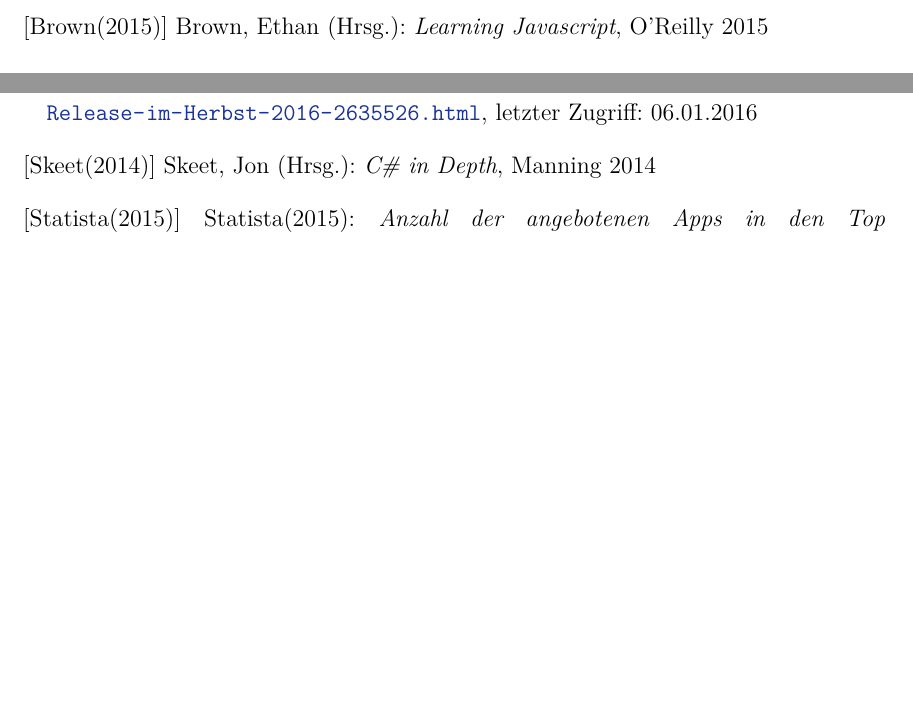
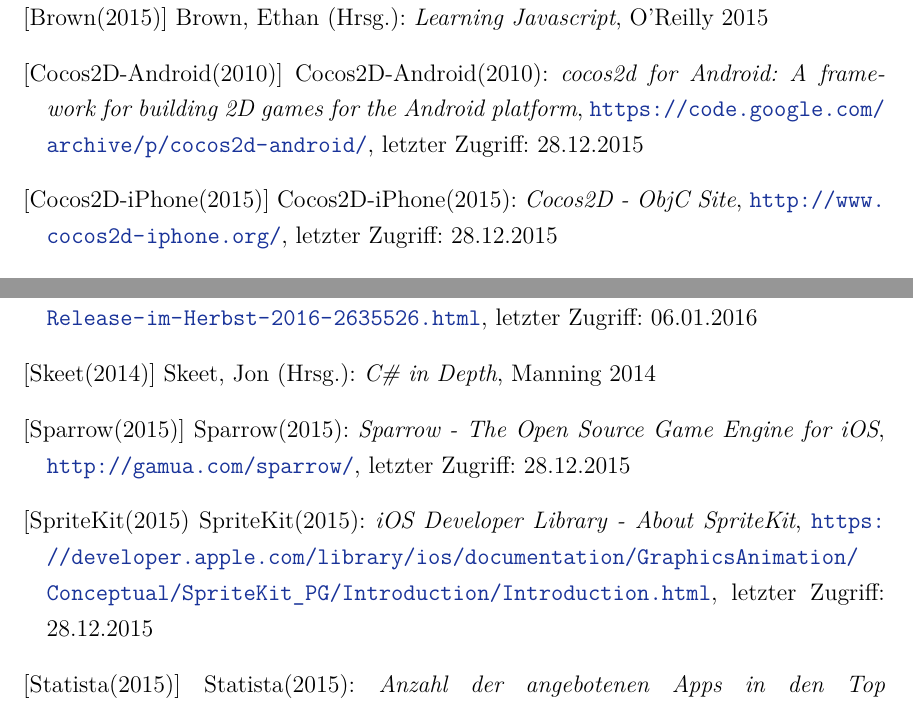
Before and after one commit to SebastianBone/Bachelorarbeit_Repo, a LaTeX thesis (Ausarbeitung_LaTeX/Bachelorarbeit.tex): two parts of pages 75 and 79 of 82 before the commit and two parts of pages 76 and 80 of 83 after it, joined at a grey line, cut so that both start at the same text, the shorter picture padded with empty space. The pictures show the PDF file Ausarbeitung_LaTeX/Bachelorarbeit.pdf that the author committed with the source.

Commit message:
TODOs und Quellen

```diff
--- a/Ausarbeitung_LaTeX/Bachelorarbeit.tex
+++ b/Ausarbeitung_LaTeX/Bachelorarbeit.tex
@@ -1361,6 +1334,10 @@
 %TODO:Alphabetisch sortieren!
 \begin{thebibliography}{}
 
+\bibitem[AndEngine(2013)]{andEngine}
+[AndEngine(2013)] AndEngine(2013): \emph{Free Android 2D OpenGL Game Engine},
+\url{https://github.com/nicolasgramlich/AndEngine}, letzter Zugriff: 28.12.2015
+
 \bibitem[Android Develop Tools(2015)]{android_studio}
 [Android Develop Tools(2015)] Android Develop Tools(2015): \emph{Android Studio Overview},
 \url{http://developer.android.com/tools/studio/index.html}, letzter Zugriff: 24.11.2015
@@ -1398,6 +1375,14 @@
 [Brown(2015)] Brown, Ethan (Hrsg.):
 \emph{Learning Javascript}, O'Reilly 2015
 
+\bibitem[Cocos2D-Android(2010)]{cocos2d_android}
+[Cocos2D-Android(2010)] Cocos2D-Android(2010): \emph{cocos2d for Android: A framework for building 2D games for the Android platform},
+\url{https://code.google.com/archive/p/cocos2d-android/}, letzter Zugriff: 28.12.2015
+
+\bibitem[Cocos2D-iPhone(2015)]{cocos2d_iphone}
+[Cocos2D-iPhone(2015)] Cocos2D-iPhone(2015): \emph{Cocos2D - ObjC Site},
+\url{http://www.cocos2d-iphone.org/}, letzter Zugriff: 28.12.2015
+
 \bibitem[Cocos2D-X(2015)a]{cocos2d_main_features}
 [Cocos2D-X(2015)a] Cocos2D-X(2015)a: \emph{Cocos2D-X - Developers Manual},
 \url{http://www.cocos2d-x.org/wiki/Cocos2d-x}, letzter Zugriff: 29.12.2015
@@ -1447,6 +1432,10 @@
 \bibitem[John Daintith(2004)]{native_software}
 [John Daintith(2004)] John Daintith(2004): \emph{A Dictionary of Computing - native software},
 \url{http://www.encyclopedia.com/doc/1O11-nativesoftware.html}, letzter Zugriff: 24.11.2015
+
+\bibitem[jPCT-AE(2015)]{jpct_ae}
+[jPCT-AE(2015)] jPCT-AE(2015): \emph{jPCT 3D engine - the free 3D solution for Java and Android},
+\url{http://www.jpct.net/jpct-ae/index.html}, letzter Zugriff: 28.12.2015
 
 \bibitem[Junge(2015)]{ludologie}
 [Junge(2015)] Junge, Prof. Dr. Jens:
@@ -1561,6 +1550,14 @@
 [Skeet(2014)] Skeet, Jon (Hrsg.):
 \emph{C\# in Depth}, Manning 2014
 
+\bibitem[Sparrow(2015)]{sparrow}
+[Sparrow(2015)] Sparrow(2015): \emph{Sparrow - The Open Source Game Engine for iOS},
+\url{http://gamua.com/sparrow/}, letzter Zugriff: 28.12.2015
+
+\bibitem[SpriteKit(2015)]{about_spritekit}
+[SpriteKit(2015) SpriteKit(2015): \emph{iOS Developer Library - About SpriteKit},
+\url{https://developer.apple.com/library/ios/documentation/GraphicsAnimation/Conceptual/SpriteKit_PG/Introduction/Introduction.html}, letzter Zugriff: 28.12.2015
+
 \bibitem[Statista(2015)]{apps_in_stores}
 [Statista(2015)] Statista(2015): \emph{Anzahl der angebotenen Apps in den Top App-Stores im Mai 2015. In Statista - Das Statistik-Portal.},
 \url{http://de.statista.com/statistik/daten/studie/208599/umfrage/anzahl-der-apps-in-den-top-app-stores/}, letzter Zugriff: 14.12.2015
@@ -1643,6 +1644,10 @@
 \bibitem[XMLVM(2011)]{XMLVM_Toolchain}
 [XMLVM(2011)] XMLVM(2011): \emph{XMLVM - Overview: Toolchain},
 \url{http://xmlvm.org/toolchain/}, letzter Zugriff: 25.12.2015
+
+\bibitem[XNA(2015)]{xna}
+[XNA(2015)] XNA(2015): \emph{Microsoft Developer Network - XNA Game Studio 4.0},
+\url{https://msdn.microsoft.com/de-de/library/bb200104(v=xnagamestudio.40).aspx}, letzter Zugriff: 28.12.2015
 
 \bibitem[YoYo Games(2013)]{WP8_requirements}
 [YoYo Games(2013)] YoYo Games(2013): \emph{Requirements for Windows Phone development},
```
Also changed, not shown: Ausarbeitung_LaTeX/Bachelorarbeit.pdf, Ausarbeitung_LaTeX/Bachelorarbeit.tex (69 more changed lines), 2 other files.
